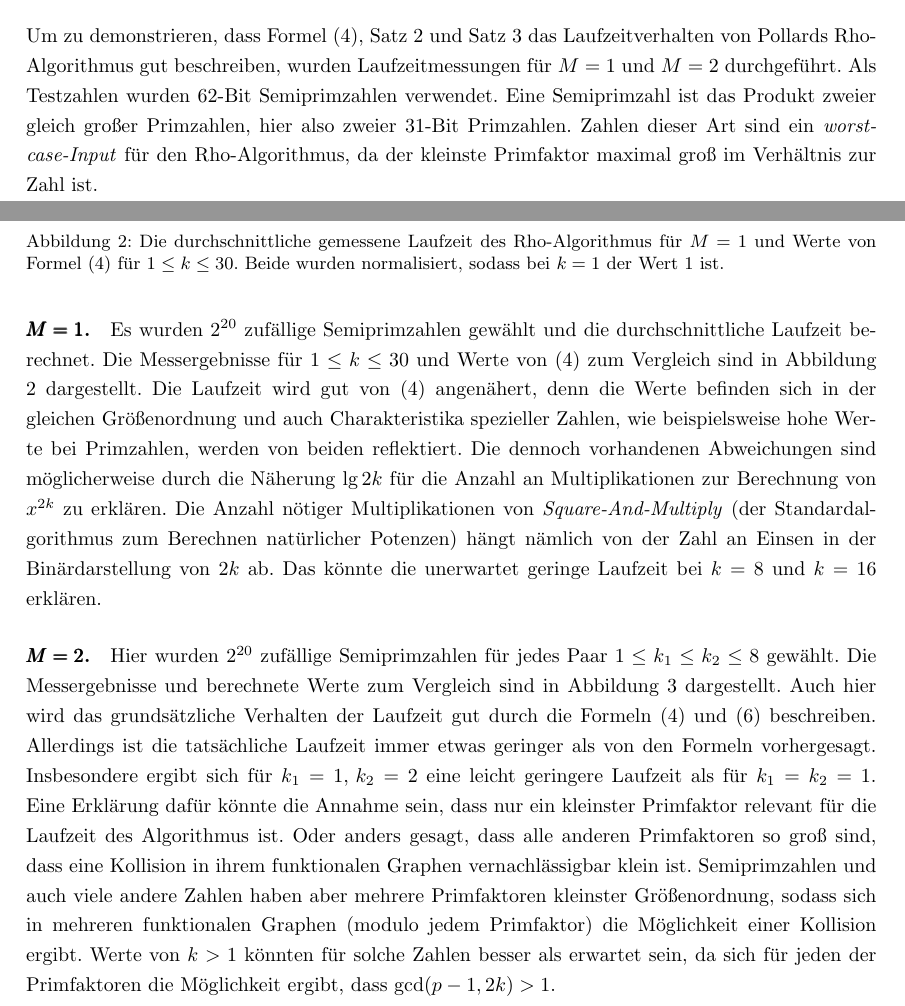
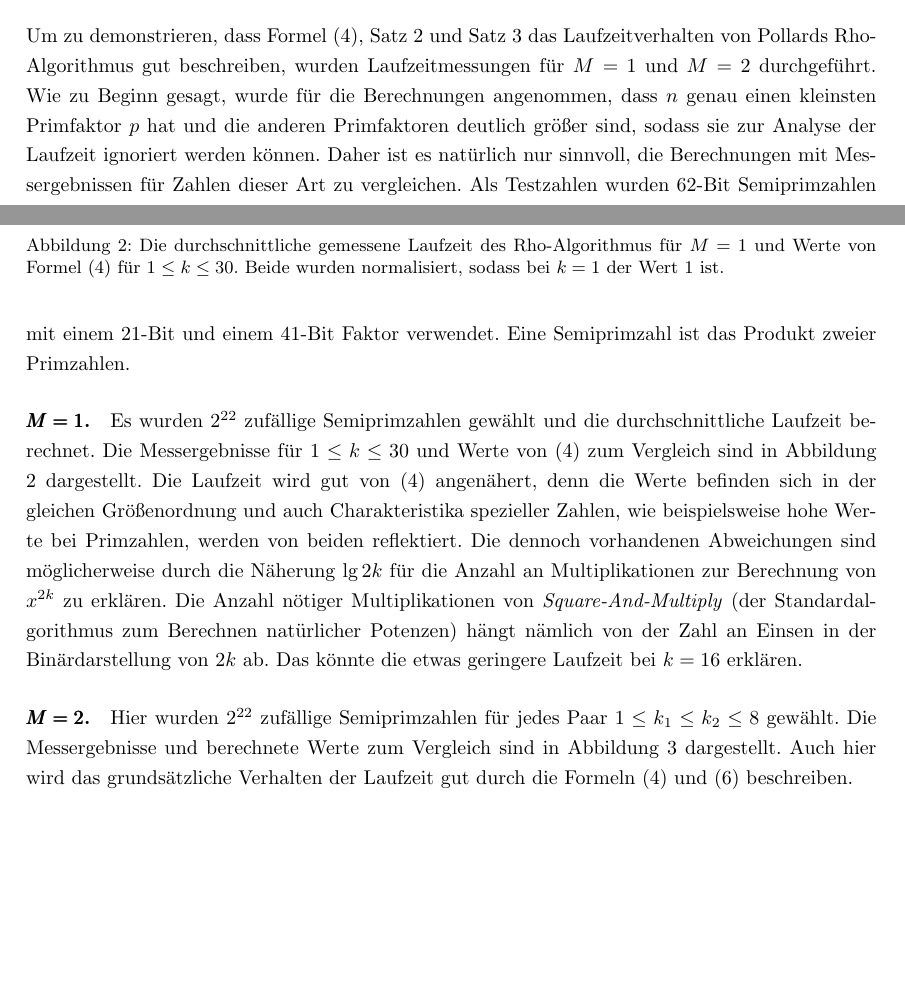
Before and after one commit to finn-rudolph/rhok, a LaTeX document (article/rhok.tex): two parts of pages 13 and 14 of 15, joined at a grey line, cut so that both start at the same text, the shorter picture padded with empty space. Compiled offline with pdfLaTeX.

Commit message:
Update comments on measurements

```diff
--- a/article/rhok.tex
+++ b/article/rhok.tex
@@ -528,9 +528,9 @@ Die anderen Wahrscheinlichkeiten in dem entsprechenden Summanden sind alle durch
 
     \section{Experimentelle Ergebnisse}
 
-    Um zu demonstrieren, dass Formel (\ref{expectation-tmin}), Satz \ref{theorem:optimal-k-m1} und Satz \ref{theorem:optimal-k-m2} das Laufzeitverhalten von Pollards Rho-Algorithmus gut beschreiben, wurden Laufzeitmessungen für $M = 1$ und $M = 2$ durchgeführt. Als Testzahlen wurden 62-Bit Semiprimzahlen verwendet. Eine Semiprimzahl ist das Produkt zweier gleich großer Primzahlen, hier also zweier 31-Bit Primzahlen. Zahlen dieser Art sind ein \emph{worst-case-Input} für den Rho-Algorithmus, da der kleinste Primfaktor maximal groß im Verhältnis zur Zahl ist.
+    Um zu demonstrieren, dass Formel (\ref{expectation-tmin}), Satz \ref{theorem:optimal-k-m1} und Satz \ref{theorem:optimal-k-m2} das Laufzeitverhalten von Pollards Rho-Algorithmus gut beschreiben, wurden Laufzeitmessungen für $M = 1$ und $M = 2$ durchgeführt. Wie zu Beginn gesagt, wurde für die Berechnungen angenommen, dass $n$ genau einen kleinsten Primfaktor $p$ hat und die anderen Primfaktoren deutlich größer sind, sodass sie zur Analyse der Laufzeit ignoriert werden können. Daher ist es natürlich nur sinnvoll, die Berechnungen mit Messergebnissen für Zahlen dieser Art zu vergleichen. Als Testzahlen wurden 62-Bit Semiprimzahlen mit einem 21-Bit und einem 41-Bit Faktor verwendet. Eine Semiprimzahl ist das Produkt zweier Primzahlen.
 
-    \paragraph{$\pmb{M = 1}$.} Es wurden $2^{20}$ zufällige Semiprimzahlen gewählt und die durchschnittliche Laufzeit berechnet. Die Messergebnisse für $1 \le k \le 30$ und Werte von (\ref{expectation-tmin}) zum Vergleich sind in Abbildung \ref{fig:measurements-m1} dargestellt. Die Laufzeit wird gut von (\ref{expectation-tmin}) angenähert, denn die Werte befinden sich in der gleichen Größenordnung und auch Charakteristika spezieller Zahlen, wie beispielsweise hohe Werte bei Primzahlen, werden von beiden reflektiert. Die dennoch vorhandenen Abweichungen sind möglicherweise durch die Näherung $\lg 2k$ für die Anzahl an Multiplikationen zur Berechnung von $x^{2k}$ zu erklären. Die Anzahl nötiger Multiplikationen von \emph{Square-And-Multiply} (der Standardalgorithmus zum Berechnen natürlicher Potenzen) hängt nämlich von der Zahl an Einsen in der Binärdarstellung von $2k$ ab. Das könnte die unerwartet geringe Laufzeit bei $k = 8$ und $k = 16$ erklären.
+    \paragraph{$\pmb{M = 1}$.} Es wurden $2^{22}$ zufällige Semiprimzahlen gewählt und die durchschnittliche Laufzeit berechnet. Die Messergebnisse für $1 \le k \le 30$ und Werte von (\ref{expectation-tmin}) zum Vergleich sind in Abbildung \ref{fig:measurements-m1} dargestellt. Die Laufzeit wird gut von (\ref{expectation-tmin}) angenähert, denn die Werte befinden sich in der gleichen Größenordnung und auch Charakteristika spezieller Zahlen, wie beispielsweise hohe Werte bei Primzahlen, werden von beiden reflektiert. Die dennoch vorhandenen Abweichungen sind möglicherweise durch die Näherung $\lg 2k$ für die Anzahl an Multiplikationen zur Berechnung von $x^{2k}$ zu erklären. Die Anzahl nötiger Multiplikationen von \emph{Square-And-Multiply} (der Standardalgorithmus zum Berechnen natürlicher Potenzen) hängt nämlich von der Zahl an Einsen in der Binärdarstellung von $2k$ ab. Das könnte die etwas geringere Laufzeit bei $k = 16$ erklären.
 
     \begin{figure}
         \centering
@@ -620,7 +620,7 @@ Die anderen Wahrscheinlichkeiten in dem entsprechenden Summanden sind alle durch
         \label{fig:measurements-m1}
     \end{figure}
 
-    \paragraph{$\pmb{M = 2}$.} Hier wurden $2^{20}$ zufällige Semiprimzahlen für jedes Paar $1 \le k_1 \le k_2 \le 8$ gewählt. Die Messergebnisse und berechnete Werte zum Vergleich sind in Abbildung \ref{fig:measurements-m2} dargestellt. Auch hier wird das grundsätzliche Verhalten der Laufzeit gut durch die Formeln (\ref{expectation-tmin}) und (\ref{lkkp}) beschreiben. Allerdings ist die tatsächliche Laufzeit immer etwas geringer als von den Formeln vorhergesagt. Insbesondere ergibt sich für $k_1 = 1, \, k_2 = 2$ eine leicht geringere Laufzeit als für $k_1 = k_2 = 1$. Eine Erklärung dafür könnte die Annahme sein, dass nur ein kleinster Primfaktor relevant für die Laufzeit des Algorithmus ist. Oder anders gesagt, dass alle anderen Primfaktoren so groß sind, dass eine Kollision in ihrem funktionalen Graphen vernachlässigbar klein ist. Semiprimzahlen und auch viele andere Zahlen haben aber mehrere Primfaktoren kleinster Größenordnung, sodass sich in mehreren funktionalen Graphen (modulo jedem Primfaktor) die Möglichkeit einer Kollision ergibt. Werte von $k > 1$ könnten für solche Zahlen besser als erwartet sein, da sich für jeden der Primfaktoren die Möglichkeit ergibt, dass $\gcd(p - 1, 2k) > 1$.
+    \paragraph{$\pmb{M = 2}$.} Hier wurden $2^{22}$ zufällige Semiprimzahlen für jedes Paar $1 \le k_1 \le k_2 \le 8$ gewählt. Die Messergebnisse und berechnete Werte zum Vergleich sind in Abbildung \ref{fig:measurements-m2} dargestellt. Auch hier wird das grundsätzliche Verhalten der Laufzeit gut durch die Formeln (\ref{expectation-tmin}) und (\ref{lkkp}) beschreiben.
 
 \begin{figure}
     \centering
```
